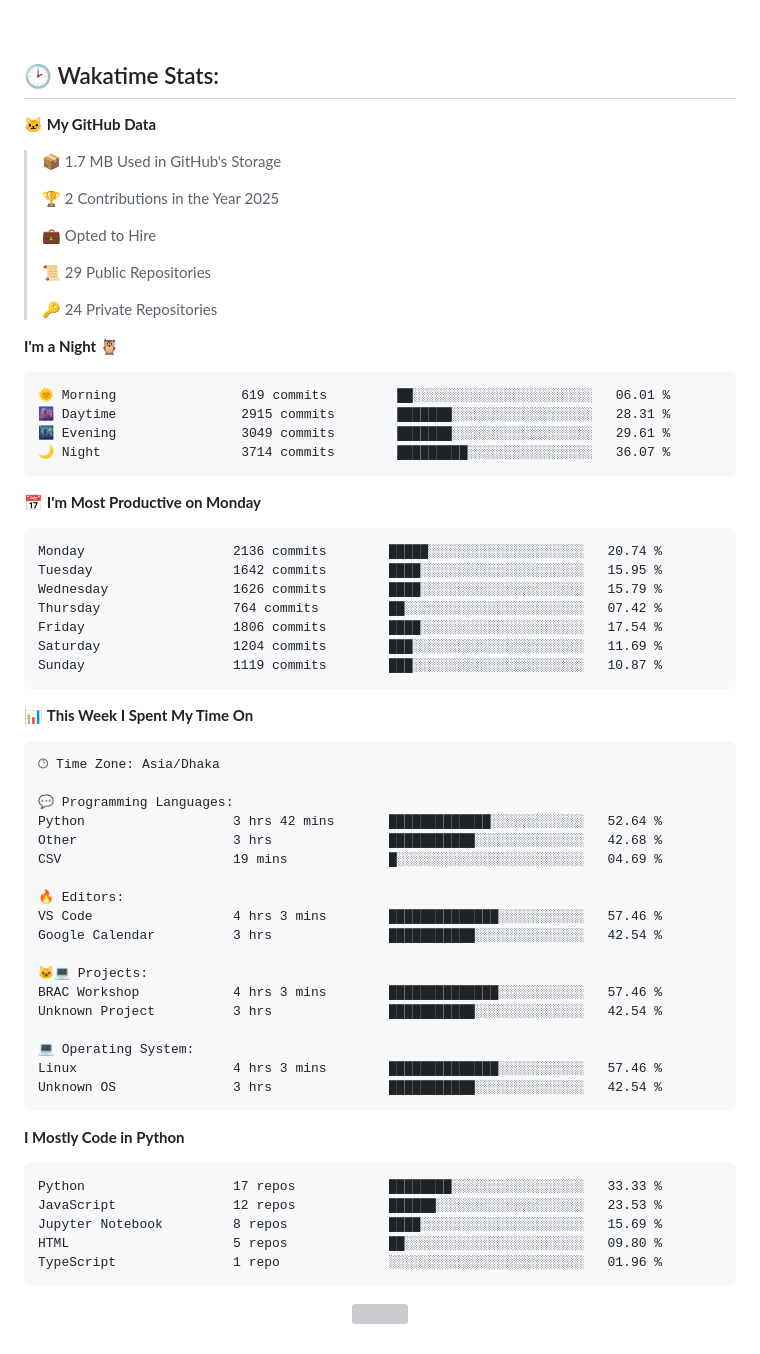
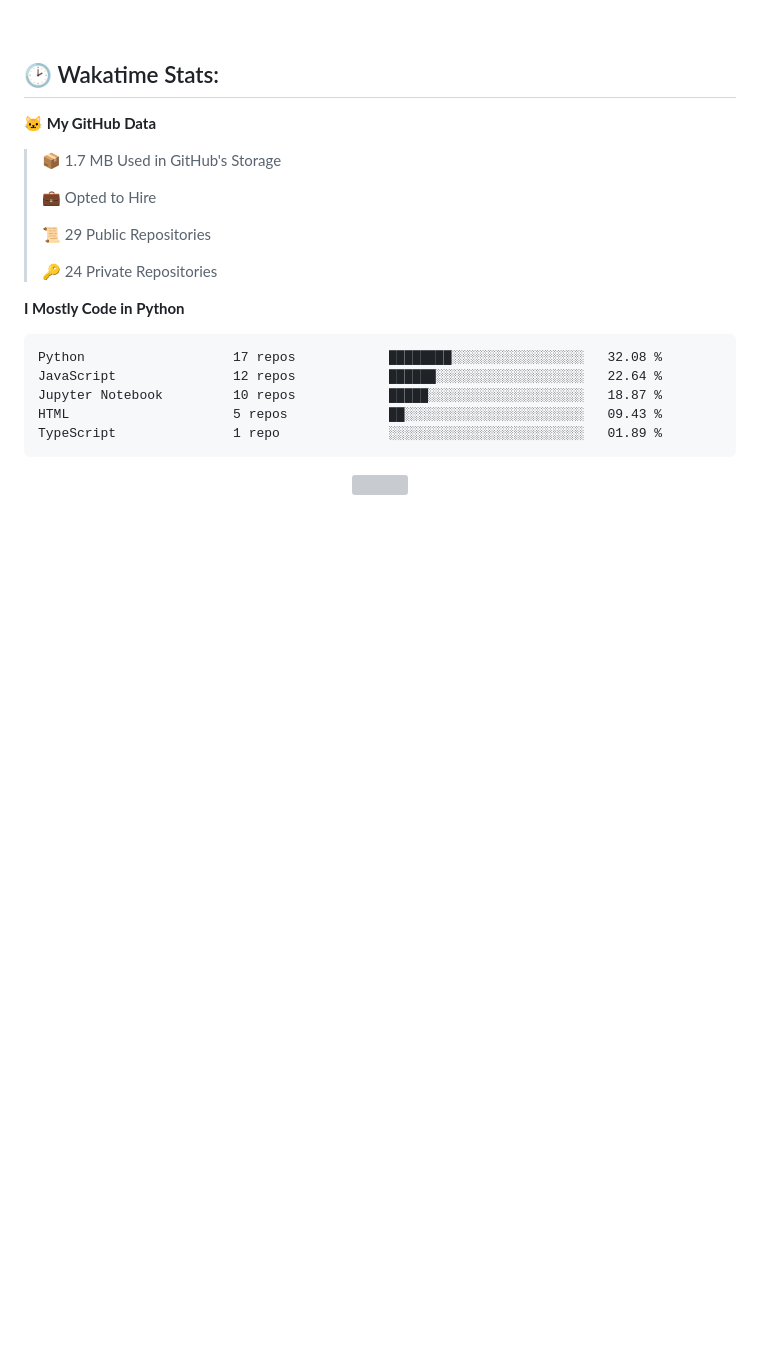
Before and after one commit to mirsazzathossain/mirsazzathossain, a Markdown page: README.md, the part around the change. GitHub-like rendering; blank space fills up the shorter version; grey boxes are pictures that could not be loaded.

Commit message:
Updated with Dev Metrics

````diff
--- a/README.md
+++ b/README.md
@@ -147,66 +147,20 @@ Feel free to reach out to discuss **ideas** or ask research-related questions
 
 > 📦 1.7 MB Used in GitHub's Storage
  >
-> 🏆 2 Contributions in the Year 2025
- >
 > 💼 Opted to Hire
  >
 > 📜 29 Public Repositories
  >
 > 🔑 24 Private Repositories
  >
-**I'm a Night 🦉**
-
-```text
-🌞 Morning                619 commits         ██░░░░░░░░░░░░░░░░░░░░░░░   06.01 %
-🌆 Daytime                2915 commits        ███████░░░░░░░░░░░░░░░░░░   28.31 %
-🌃 Evening                3049 commits        ███████░░░░░░░░░░░░░░░░░░   29.61 %
-🌙 Night                  3714 commits        █████████░░░░░░░░░░░░░░░░   36.07 %
-```
-📅 **I'm Most Productive on Monday**
-
-```text
-Monday                   2136 commits        █████░░░░░░░░░░░░░░░░░░░░   20.74 %
-Tuesday                  1642 commits        ████░░░░░░░░░░░░░░░░░░░░░   15.95 %
-Wednesday                1626 commits        ████░░░░░░░░░░░░░░░░░░░░░   15.79 %
-Thursday                 764 commits         ██░░░░░░░░░░░░░░░░░░░░░░░   07.42 %
-Friday                   1806 commits        ████░░░░░░░░░░░░░░░░░░░░░   17.54 %
-Saturday                 1204 commits        ███░░░░░░░░░░░░░░░░░░░░░░   11.69 %
-Sunday                   1119 commits        ███░░░░░░░░░░░░░░░░░░░░░░   10.87 %
-```
-
-
-📊 **This Week I Spent My Time On**
-
-```text
-🕑︎ Time Zone: Asia/Dhaka
-
-💬 Programming Languages:
-Python                   3 hrs 42 mins       █████████████░░░░░░░░░░░░   52.64 %
-Other                    3 hrs               ███████████░░░░░░░░░░░░░░   42.68 %
-CSV                      19 mins             █░░░░░░░░░░░░░░░░░░░░░░░░   04.69 %
-
-🔥 Editors:
-VS Code                  4 hrs 3 mins        ██████████████░░░░░░░░░░░   57.46 %
-Google Calendar          3 hrs               ███████████░░░░░░░░░░░░░░   42.54 %
-
-🐱‍💻 Projects:
-BRAC Workshop            4 hrs 3 mins        ██████████████░░░░░░░░░░░   57.46 %
-Unknown Project          3 hrs               ███████████░░░░░░░░░░░░░░   42.54 %
-
-💻 Operating System:
-Linux                    4 hrs 3 mins        ██████████████░░░░░░░░░░░   57.46 %
-Unknown OS               3 hrs               ███████████░░░░░░░░░░░░░░   42.54 %
-```
-
 **I Mostly Code in Python**
 
 ```text
-Python                   17 repos            ████████░░░░░░░░░░░░░░░░░   33.33 %
-JavaScript               12 repos            ██████░░░░░░░░░░░░░░░░░░░   23.53 %
-Jupyter Notebook         8 repos             ████░░░░░░░░░░░░░░░░░░░░░   15.69 %
-HTML                     5 repos             ██░░░░░░░░░░░░░░░░░░░░░░░   09.80 %
-TypeScript               1 repo              ░░░░░░░░░░░░░░░░░░░░░░░░░   01.96 %
+Python                   17 repos            ████████░░░░░░░░░░░░░░░░░   32.08 %
+JavaScript               12 repos            ██████░░░░░░░░░░░░░░░░░░░   22.64 %
+Jupyter Notebook         10 repos            █████░░░░░░░░░░░░░░░░░░░░   18.87 %
+HTML                     5 repos             ██░░░░░░░░░░░░░░░░░░░░░░░   09.43 %
+TypeScript               1 repo              ░░░░░░░░░░░░░░░░░░░░░░░░░   01.89 %
 ```
 
 
````
